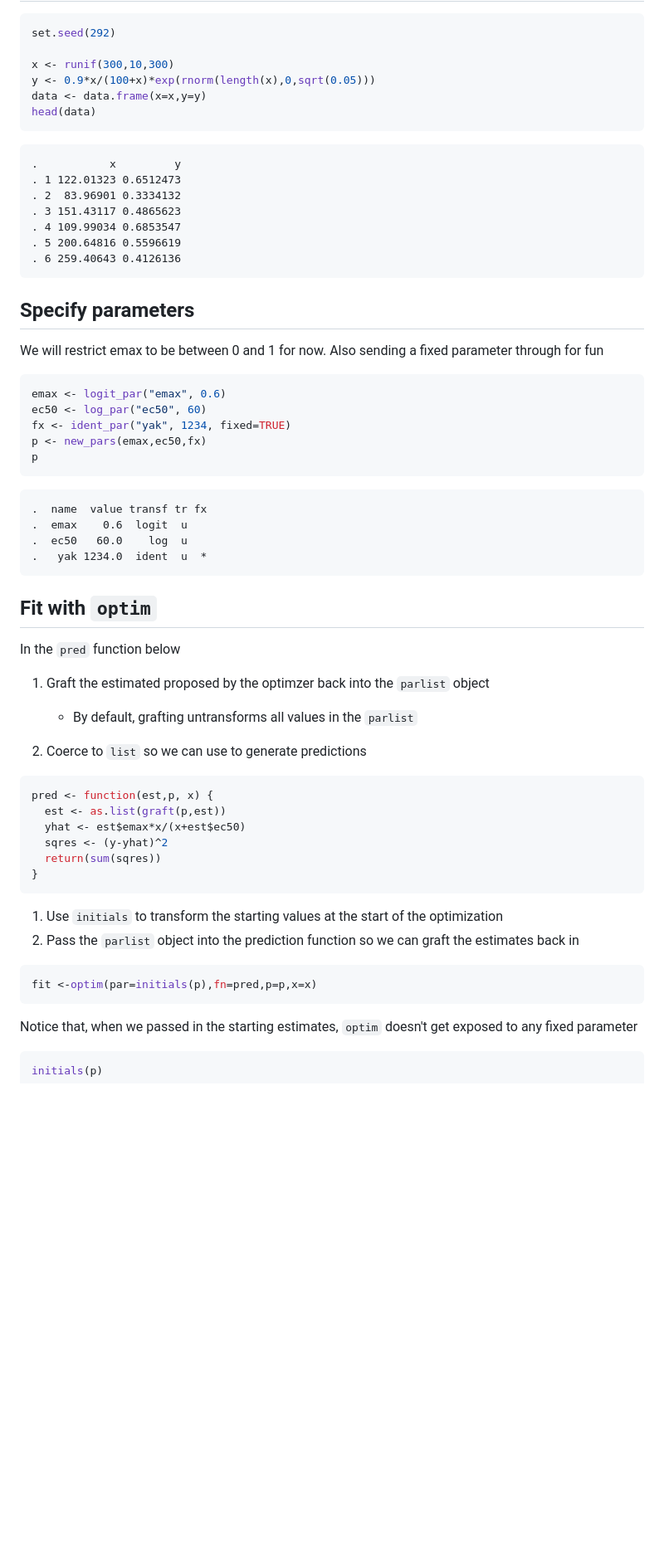
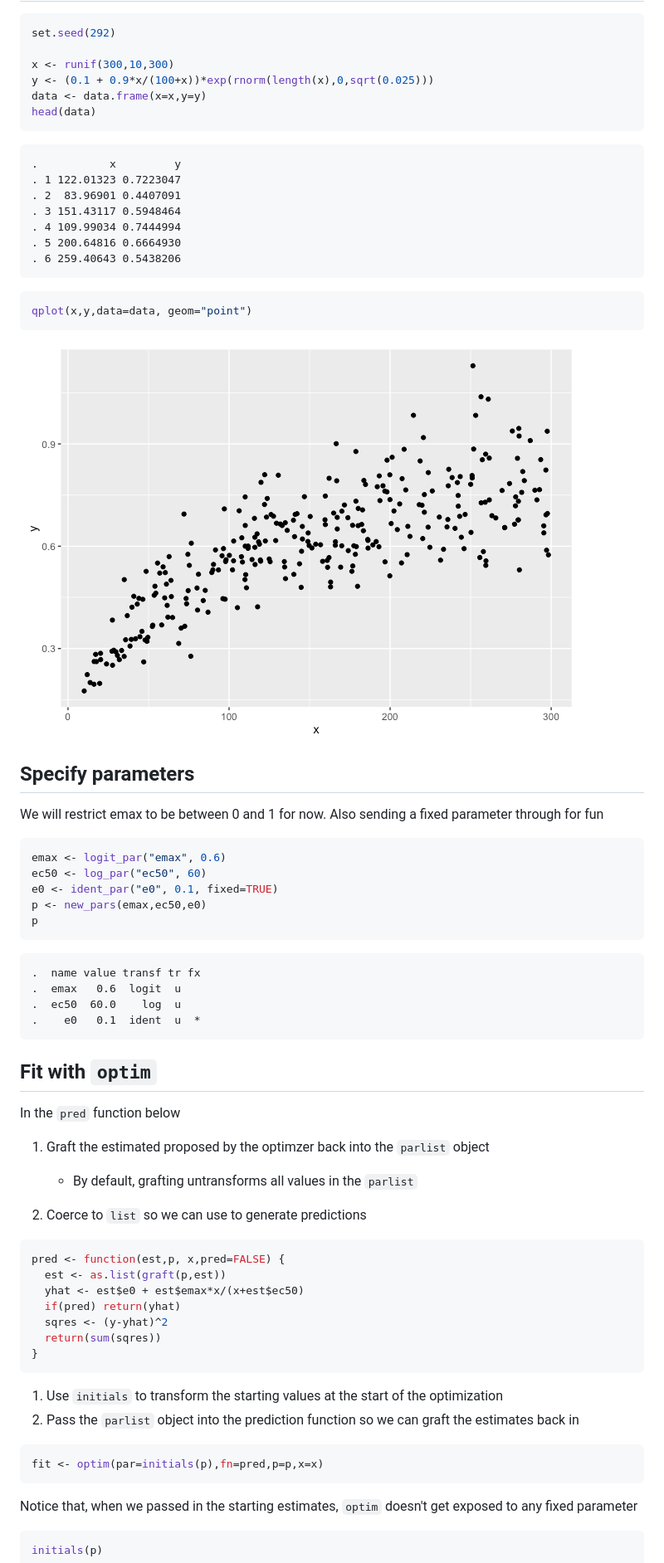
Before and after one commit to kylebaron/klava, a Markdown page: README.md, the part around the change printed below. Shown: that part at 83% size. GitHub-like rendering; pictures changed too: img/README-unnamed-chunk-10-1.png (added); blank space fills up the shorter version.

````diff
--- a/README.md
+++ b/README.md
@@ -77,18 +78,24 @@ Simulate some data
 set.seed(292)
 
 x <- runif(300,10,300)
-y <- 0.9*x/(100+x)*exp(rnorm(length(x),0,sqrt(0.05)))
+y <- (0.1 + 0.9*x/(100+x))*exp(rnorm(length(x),0,sqrt(0.025)))
 data <- data.frame(x=x,y=y)
 head(data)
 ```
 
     .           x         y
-    . 1 122.01323 0.6512473
-    . 2  83.96901 0.3334132
-    . 3 151.43117 0.4865623
-    . 4 109.99034 0.6853547
-    . 5 200.64816 0.5596619
-    . 6 259.40643 0.4126136
+    . 1 122.01323 0.7223047
+    . 2  83.96901 0.4407091
+    . 3 151.43117 0.5948464
+    . 4 109.99034 0.7444994
+    . 5 200.64816 0.6664930
+    . 6 259.40643 0.5438206
+
+``` r
+qplot(x,y,data=data, geom="point")
+```
+
+![](img/README-unnamed-chunk-10-1.png)<!-- -->
 
 Specify parameters
 ------------------
@@ -98,15 +105,15 @@ We will restrict emax to be between 0 and 1 for now. Also sending a fixed parame
 ``` r
 emax <- logit_par("emax", 0.6)
 ec50 <- log_par("ec50", 60)
-fx <- ident_par("yak", 1234, fixed=TRUE)
-p <- new_pars(emax,ec50,fx)
+e0 <- ident_par("e0", 0.1, fixed=TRUE)
+p <- new_pars(emax,ec50,e0)
 p
 ```
 
-    .  name  value transf tr fx
-    .  emax    0.6  logit  u
-    .  ec50   60.0    log  u
-    .   yak 1234.0  ident  u  *
+    .  name value transf tr fx
+    .  emax   0.6  logit  u
+    .  ec50  60.0    log  u
+    .    e0   0.1  ident  u  *
 
 Fit with `optim`
 ----------------
@@ -119,9 +126,10 @@ In the `pred` function below
 2.  Coerce to `list` so we can use to generate predictions
 
 ``` r
-pred <- function(est,p, x) {
+pred <- function(est,p, x,pred=FALSE) {
   est <- as.list(graft(p,est))
-  yhat <- est$emax*x/(x+est$ec50)
+  yhat <- est$e0 + est$emax*x/(x+est$ec50)
+  if(pred) return(yhat)
   sqres <- (y-yhat)^2
   return(sum(sqres))
 }
@@ -131,7 +139,7 @@ pred <- function(est,p, x) {
 2.  Pass the `parlist` object into the prediction function so we can graft the estimates back in
 
 ``` r
-fit <-optim(par=initials(p),fn=pred,p=p,x=x)
+fit <- optim(par=initials(p),fn=pred,p=p,x=x)
 ```
 
 Notice that, when we passed in the starting estimates, `optim` doesn't get exposed to any fixed parameter
````
Also changed, not shown: other parts of README.md (+33 -19 lines), img/README-unnamed-chunk-18-1.png (added), 5 other files.
